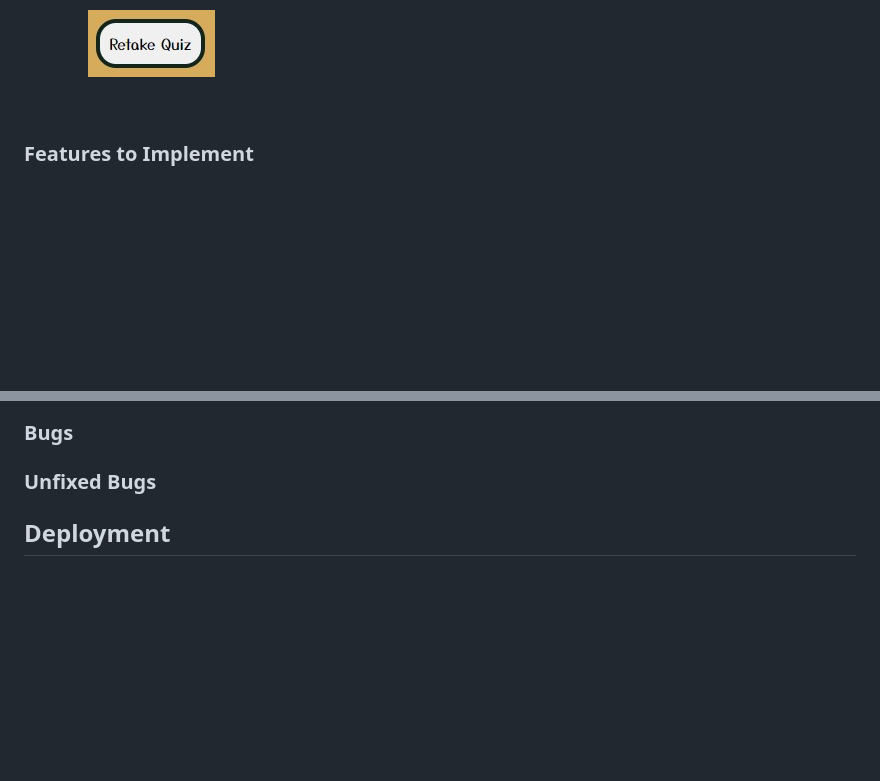
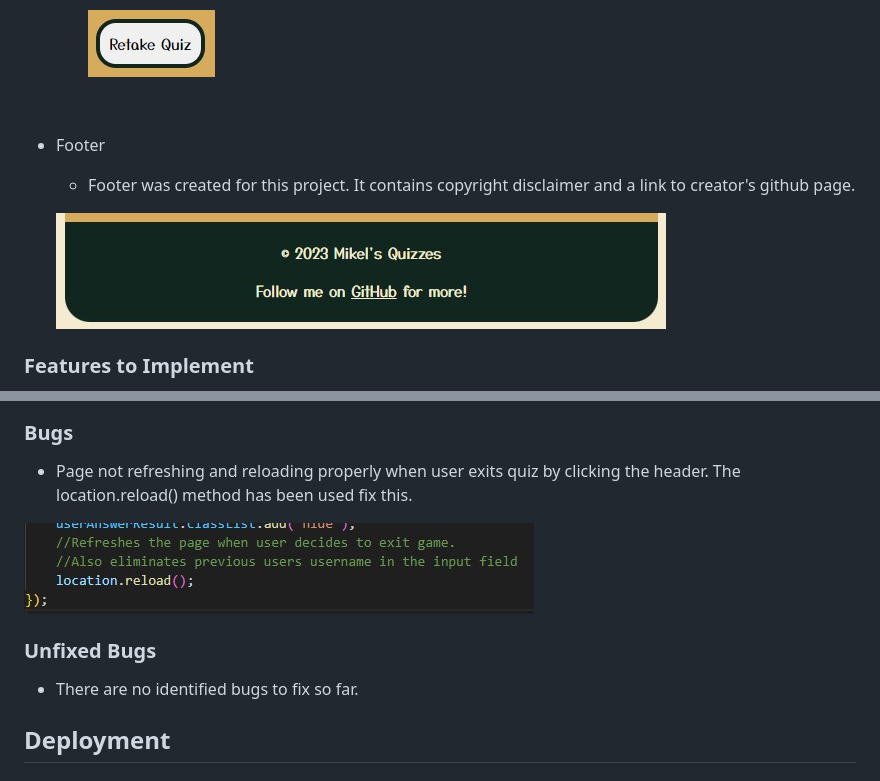
Before and after one commit to mikel072889/dogs-quiz-project2, a Markdown page: README.md, 2 parts joined by grey strips. Drawn GitHub-style; pictures changed too: docs/readme-images/footer.jpg (added), docs/readme-images/location-reload.jpg (added); blank space fills up the shorter version.

Commit message:
Update testing section of the readme

```diff
--- a/README.md
+++ b/README.md
@@ -118,6 +118,10 @@ The quiz can be accessed though this live site [here](https://mikel072889.github
 
         ![Retake Quiz Button](docs/readme-images/retake-quiz-button.jpg)
     <br>
+* Footer
+    * Footer was created for this project. It contains copyright disclaimer and a link to creator's github page.
+
+    ![Footer](docs/readme-images/footer.jpg)
 
 ### Features to Implement
    * In the future, I would like to improve on this game by including a save score functionality and to be able to display high scores with their corresponding usernames.
@@ -137,5 +168,11 @@ Responsiveness was tested using Chrome DevTools and expected results were met.
 ### Bugs
+* Page not refreshing and reloading properly when user exits quiz by clicking the header. The location.reload() method
+has been used fix this.
+
+![Reload Page](docs/readme-images/location-reload.jpg)
+
 ### Unfixed Bugs
+* There are no identified bugs to fix so far.
 
 ## Deployment
 ### Version Control
```
Also changed, not shown: other parts of README.md (+27 -0 lines), docs/readme-images/css-validator-check.jpg (added), docs/readme-images/html-validator-check.jpg (added), docs/readme-images/javascript-jshint-check.jpg (added), docs/readme-images/visually-hidden.jpg (added), 1 other file.
